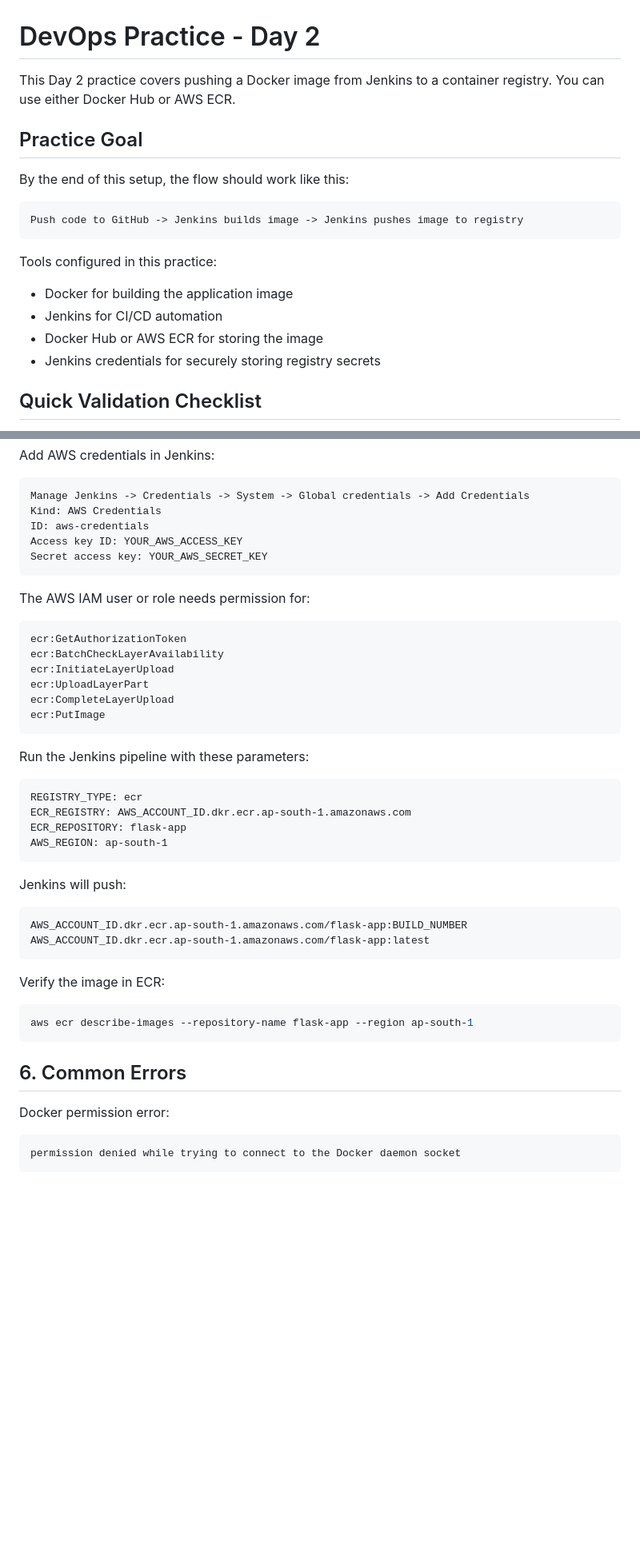
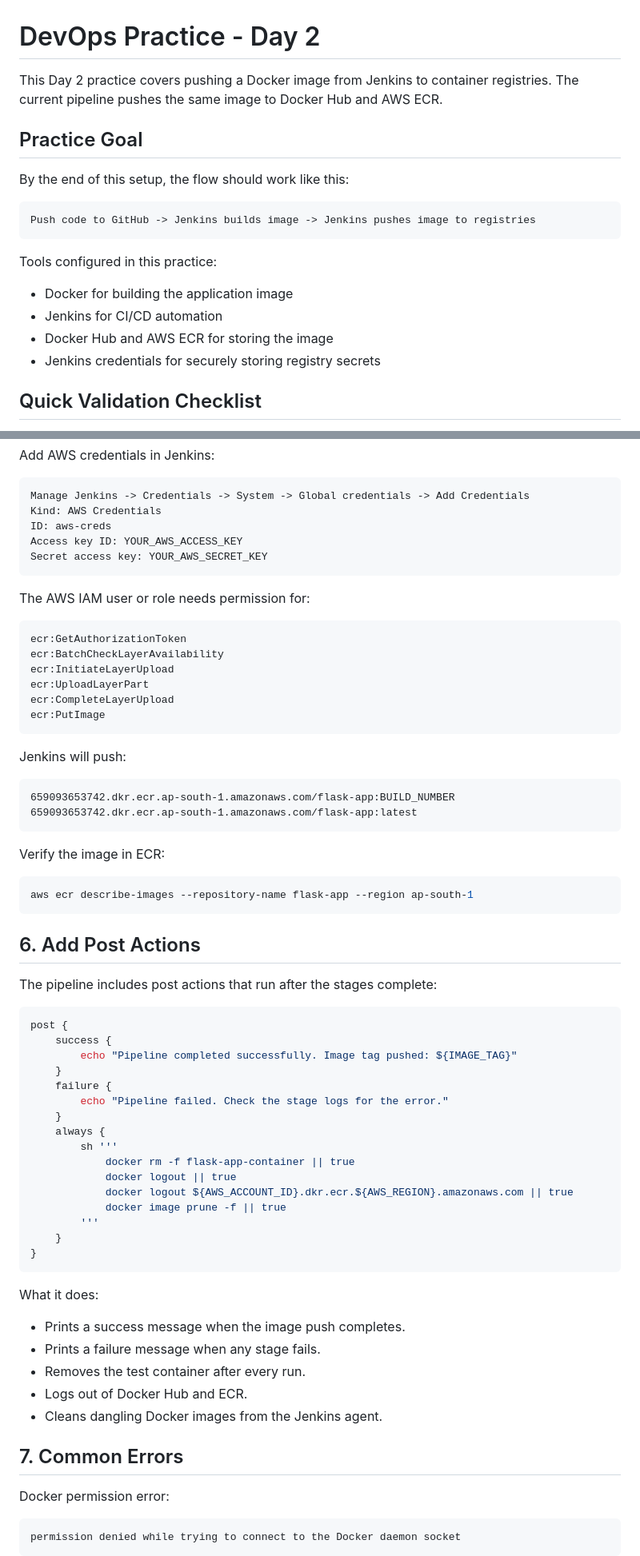
Before and after one commit to Mahesh199811/devsecops-project, a Markdown page: Day-2.md, 2 parts joined by grey strips. Shown at 80% size. Drawn GitHub-style; blank space fills up the shorter version.

````diff
--- a/Day-2.md
+++ b/Day-2.md
@@ -1,21 +1,22 @@
 # DevOps Practice - Day 2
 
-This Day 2 practice covers pushing a Docker image from Jenkins to a container
-registry. You can use either Docker Hub or AWS ECR.
+This Day 2 practice covers pushing a Docker image from Jenkins to container
+registries. The current pipeline pushes the same image to Docker Hub and AWS
+ECR.
 
 ## Practice Goal
 
 By the end of this setup, the flow should work like this:
 
 ```text
-Push code to GitHub -> Jenkins builds image -> Jenkins pushes image to registry
+Push code to GitHub -> Jenkins builds image -> Jenkins pushes image to registries
 ```
 
 Tools configured in this practice:
 
 - Docker for building the application image
 - Jenkins for CI/CD automation
-- Docker Hub or AWS ECR for storing the image
+- Docker Hub and AWS ECR for storing the image
 - Jenkins credentials for securely storing registry secrets
 
 ## Quick Validation Checklist
@@ -174,7 +163,7 @@ Add AWS credentials in Jenkins:
 ```text
 Manage Jenkins -> Credentials -> System -> Global credentials -> Add Credentials
 Kind: AWS Credentials
-ID: aws-credentials
+ID: aws-creds
 Access key ID: YOUR_AWS_ACCESS_KEY
 Secret access key: YOUR_AWS_SECRET_KEY
 ```
@@ -190,20 +179,11 @@ ecr:CompleteLayerUpload
 ecr:PutImage
 ```
 
-Run the Jenkins pipeline with these parameters:
-
-```text
-REGISTRY_TYPE: ecr
-ECR_REGISTRY: AWS_ACCOUNT_ID.dkr.ecr.ap-south-1.amazonaws.com
-ECR_REPOSITORY: flask-app
-AWS_REGION: ap-south-1
-```
-
 Jenkins will push:
 
 ```text
-AWS_ACCOUNT_ID.dkr.ecr.ap-south-1.amazonaws.com/flask-app:BUILD_NUMBER
-AWS_ACCOUNT_ID.dkr.ecr.ap-south-1.amazonaws.com/flask-app:latest
+659093653742.dkr.ecr.ap-south-1.amazonaws.com/flask-app:BUILD_NUMBER
+659093653742.dkr.ecr.ap-south-1.amazonaws.com/flask-app:latest
 ```
 
 Verify the image in ECR:
@@ -212,7 +192,38 @@ Verify the image in ECR:
 aws ecr describe-images --repository-name flask-app --region ap-south-1
 ```
 
-## 6. Common Errors
+## 6. Add Post Actions
+
+The pipeline includes post actions that run after the stages complete:
+
+```groovy
+post {
+    success {
+        echo "Pipeline completed successfully. Image tag pushed: ${IMAGE_TAG}"
+    }
+    failure {
+        echo "Pipeline failed. Check the stage logs for the error."
+    }
+    always {
+        sh '''
+            docker rm -f flask-app-container || true
+            docker logout || true
+            docker logout ${AWS_ACCOUNT_ID}.dkr.ecr.${AWS_REGION}.amazonaws.com || true
+            docker image prune -f || true
+        '''
+    }
+}
+```
+
+What it does:
+
+- Prints a success message when the image push completes.
+- Prints a failure message when any stage fails.
+- Removes the test container after every run.
+- Logs out of Docker Hub and ECR.
+- Cleans dangling Docker images from the Jenkins agent.
+
+## 7. Common Errors
 
 Docker permission error:
 
````
Also changed, not shown: other parts of Day-2.md (+33 -45 lines).
